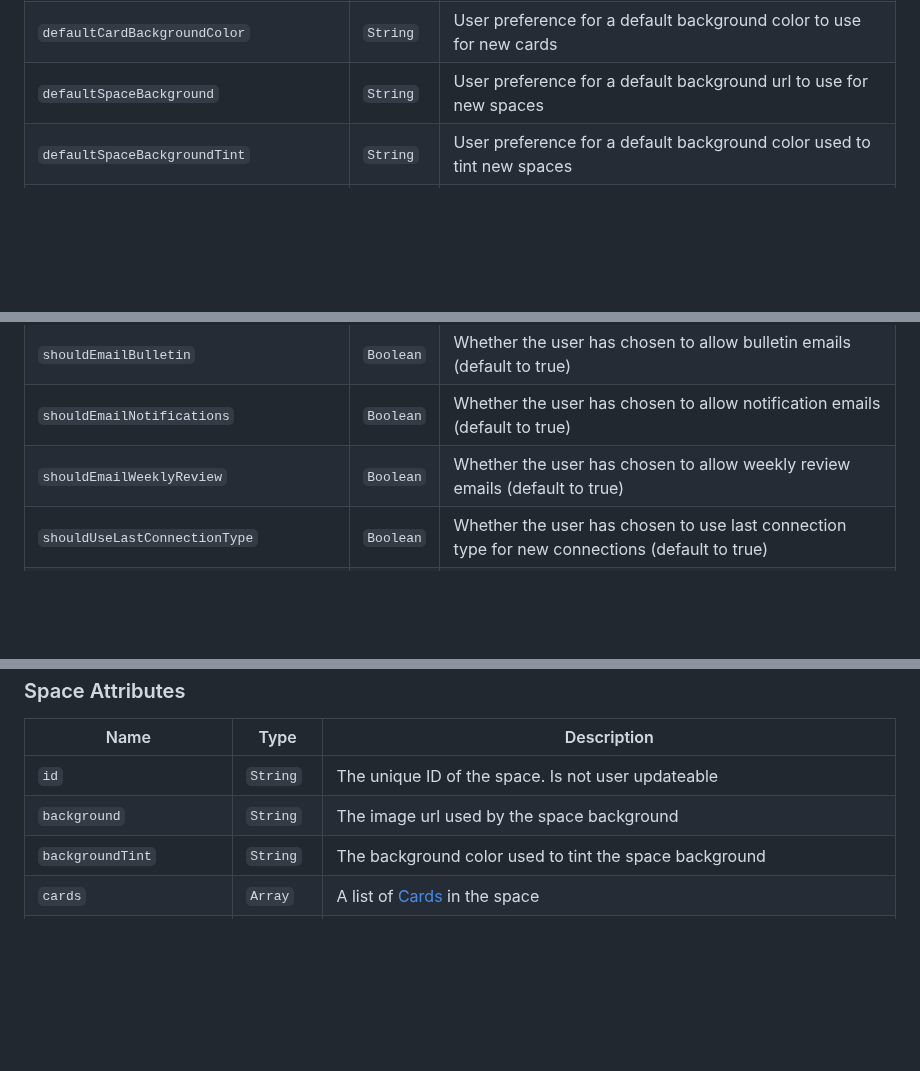
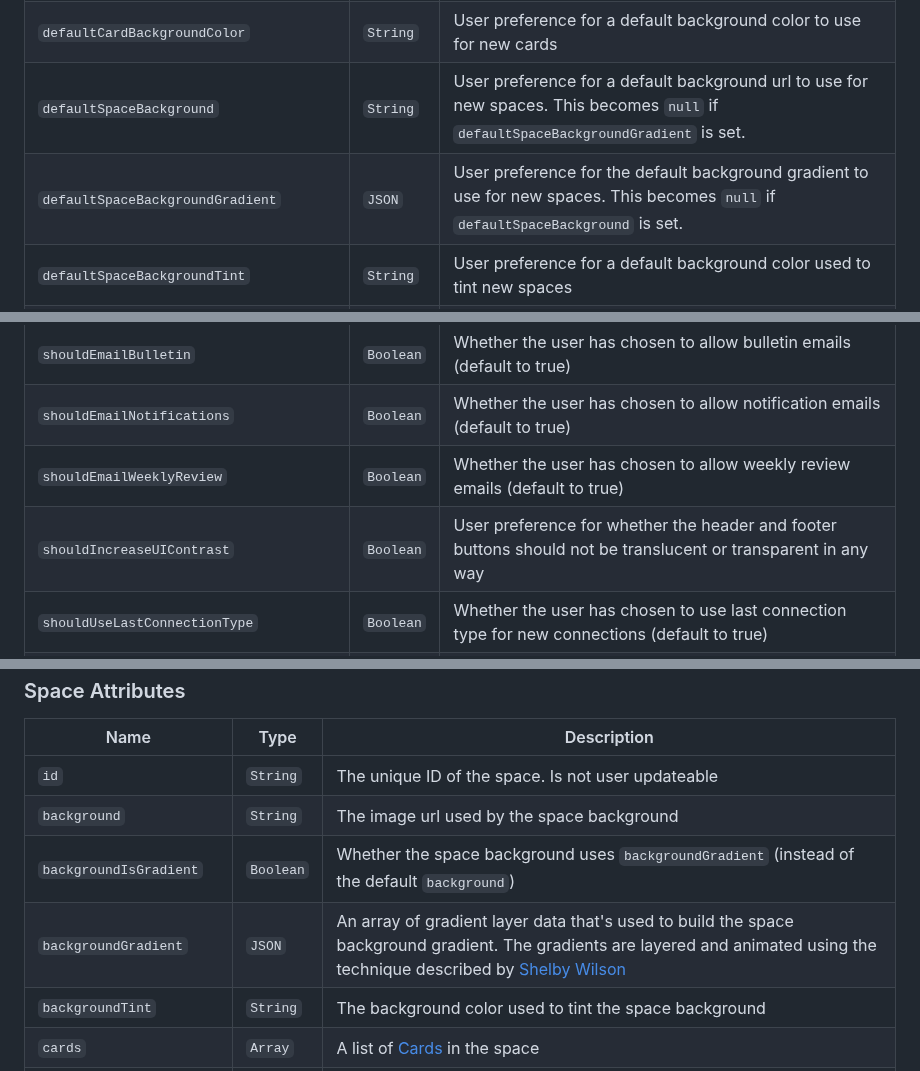
Before and after one commit to kinopio-club/kinopio-help, a Markdown page: api/index.md, 3 parts joined by grey strips. Drawn GitHub-style; blank space fills up the shorter version.

Commit message:
api docs: add attrs space.backgroundGradient JSON, space.backgroundIsGradient BOOL, user.defaultSpaceBackgroundGradient JSON , user.shouldIncreaseUIContrast BOOL

```diff
--- a/api/index.md
+++ b/api/index.md
@@ -79,7 +79,8 @@ Name | Type | Description
 <code class="users">creditsEarned</code>                    | `Integer` | The number of $ credits earned by referring or inviting new users to Kinopio. Is not user updateable
 <code class="users">creditsUsed</code>                      | `Integer` | The number of $ credits subtracted from your payments so far. Is not user updateable
 <code class="users">defaultCardBackgroundColor</code>       | `String` | User preference for a default background color to use for new cards
-<code class="users">defaultSpaceBackground</code>           | `String` | User preference for a default background url to use for new spaces
+<code class="users">defaultSpaceBackground</code>           | `String` | User preference for a default background url to use for new spaces. This becomes `null` if `defaultSpaceBackgroundGradient` is set.
+<code class="users">defaultSpaceBackgroundGradient</code>   | `JSON`   | User preference for the default background gradient to use for new spaces. This becomes `null` if `defaultSpaceBackground` is set.
 <code class="users">defaultSpaceBackgroundTint</code>       | `String` | User preference for a default background color used to tint new spaces
 <code class="users">defaultConnectionControlPoint</code>    | `String` | User preference for the default control point for new connections. `null` makes a curved path, `q00,00` makes a straight line
 <code class="users">description</code>                      | `String`  | A description of this particular user
@@ -103,6 +104,7 @@ Name | Type | Description
 <code class="users">shouldEmailBulletin</code>              | `Boolean` | Whether the user has chosen to allow bulletin emails (default to true)
 <code class="users">shouldEmailNotifications</code>         | `Boolean` | Whether the user has chosen to allow notification emails (default to true)
 <code class="users">shouldEmailWeeklyReview</code>          | `Boolean` | Whether the user has chosen to allow weekly review emails (default to true)
+<code class="users">shouldIncreaseUIContrast</code>         | `Boolean` | User preference for whether the header and footer buttons should not be translucent or transparent in any way
 <code class="users">shouldUseLastConnectionType</code>      | `Boolean` | Whether the user has chosen to use last connection type for new connections (default to true)
 <code class="users">shouldShowMoreAlignOptions</code>       | `Boolean` | Whether the user has chosen to view more card position alignment and distribution options (default to true)
 <code class="users">shouldShowCurrentSpaceTags</code>       | `Boolean` | Whether the user has chosen should only tags in the current space in the Tags dialog
@@ -161,6 +163,8 @@ Name | Type | Description
 --- | --- | ---
 <code class="spaces">id</code>                  | `String`  | The unique ID of the space. Is not user updateable
 <code class="spaces">background</code>          | `String`  | The image url used by the space background
+<code class="spaces">backgroundIsGradient</code>  | `Boolean`  | Whether the space background uses `backgroundGradient` (instead of the default `background`)
+<code class="spaces">backgroundGradient</code>  | `JSON`    | An array of gradient layer data that's used to build the space background gradient. The gradients are layered and animated using the technique described by [Shelby Wilson](https://shelby.cool/#/gradients)
 <code class="spaces">backgroundTint</code>      | `String`  | The background color used to tint the space background
 <code class="spaces">cards</code>               | `Array`   | A list of <a href="#cards" class="badge cards">Cards</a> in the space
 <code class="spaces">collaboratorKey</code>     | `String`  | Used like an apikey to allow editing, but just for that space. allows anonymous users who aren't signed in to edit a space. You can rotate this key, but you should still treat it as a secret
```
